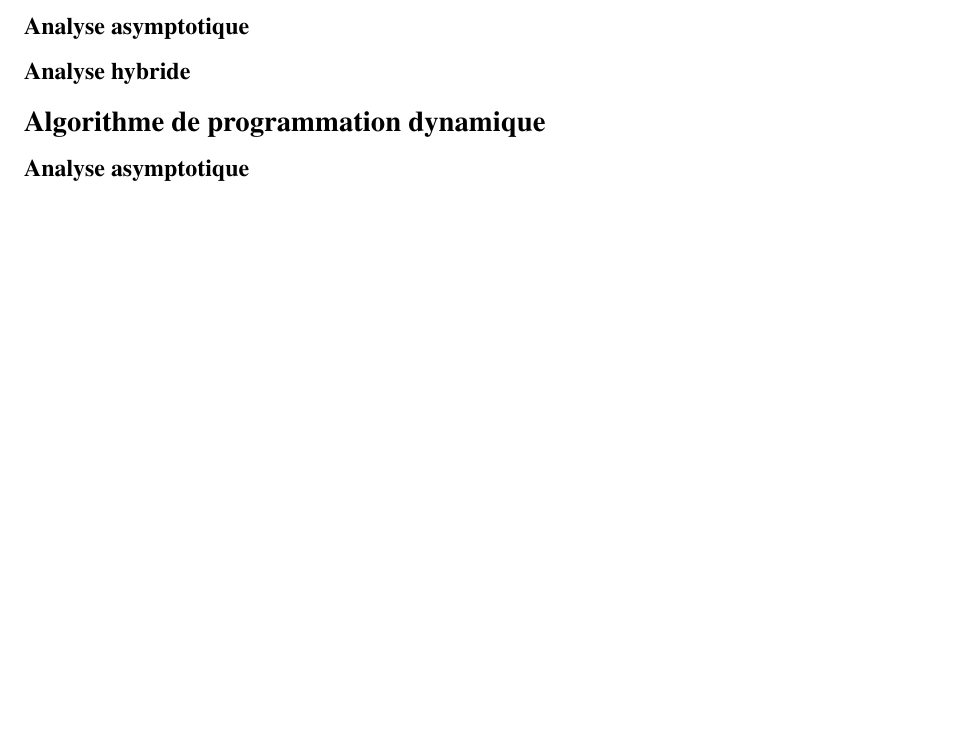
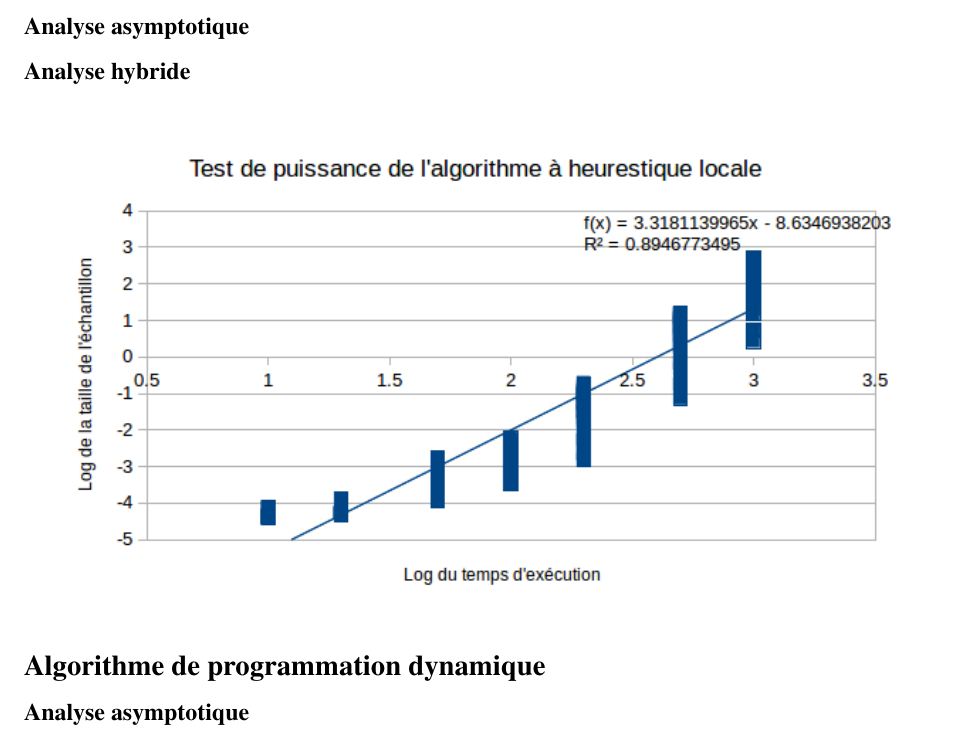
Before and after one commit to GuillaumeArruda/INF4705, a LaTeX document (TP2/essay_2.tex): part of page 5 of 6 before the commit and part of page 5 of 7 after it, cut so that both start at the same text, the shorter picture padded with empty space. Compiled offline with pdfLaTeX.

Commit message:
Figure Hybride de locale

```diff
--- a/TP2/essay_2.tex
+++ b/TP2/essay_2.tex
@@ -296,7 +296,10 @@ L'analyse hybride de l'algorithme vorace probabiliste a été effectué avec le
 \subsection*{Algorithme heuristique d'amélioration locale}
 \subsubsection*{Analyse asymptotique}
 \subsubsection*{Analyse hybride}
-
+\begin{figure}[H]
+    \centering
+    \includegraphics[width=0.95\textwidth]{Figure/AlgorithmeLocale}
+\end{figure}
 \subsection*{Algorithme de programmation dynamique}
 \subsubsection*{Analyse asymptotique}
     L'algorithme implémenté pour cette section est assez simple à analyse de façon
```
Also changed, not shown: TP2/Figure/AlgorithmeLocale.png (added).
